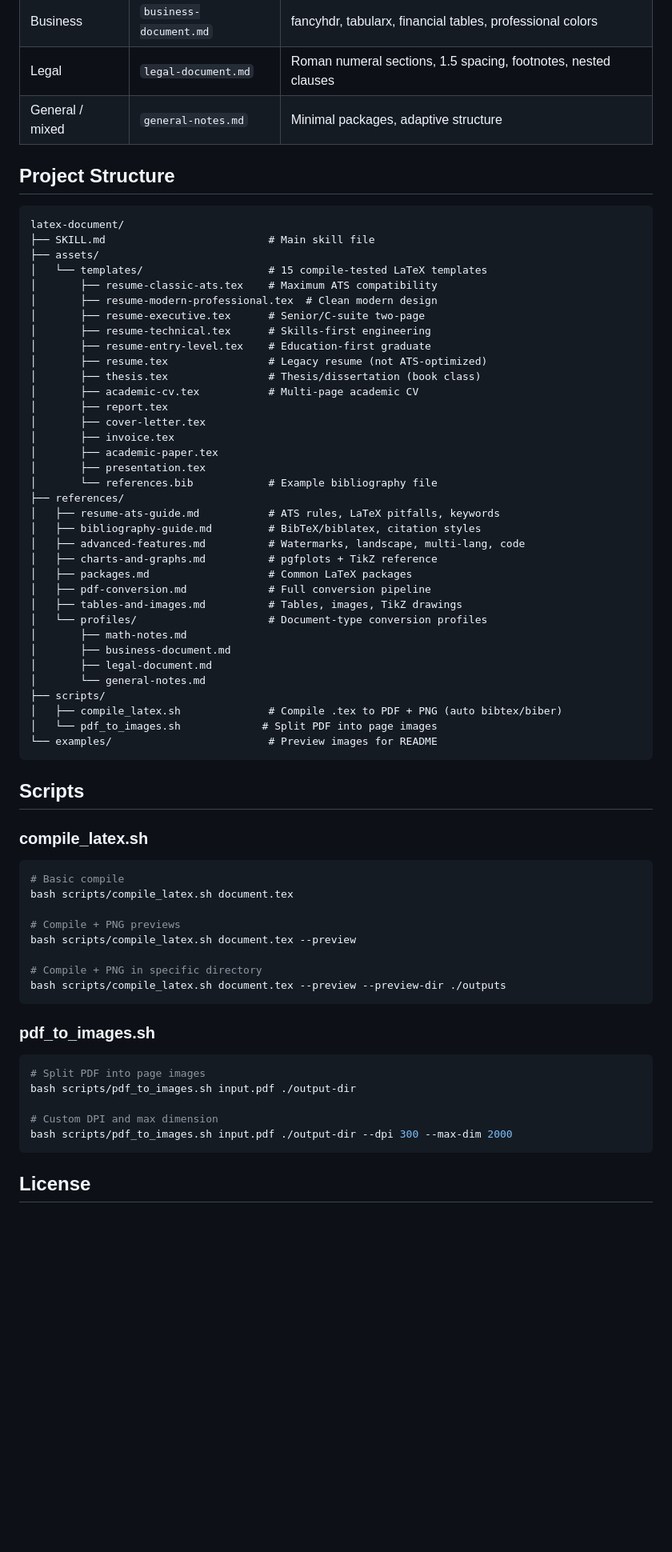
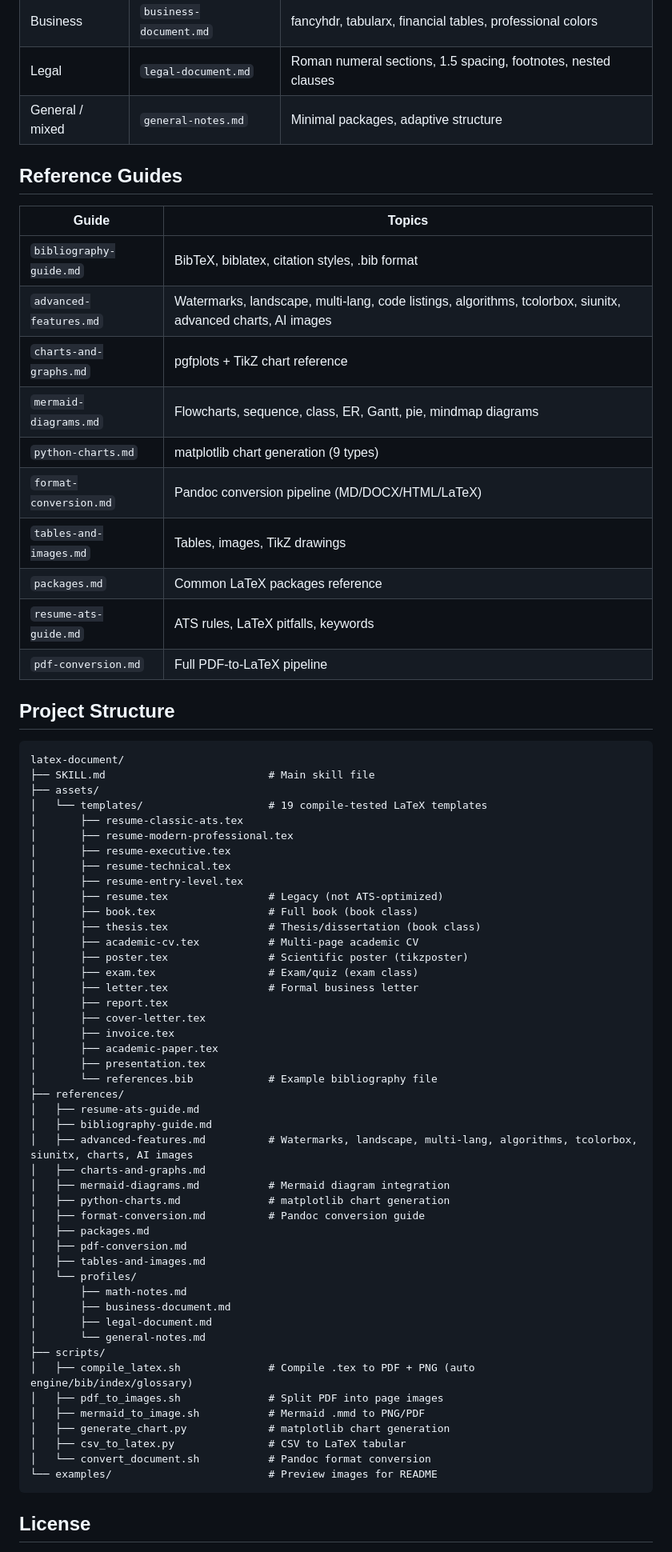
Before and after one commit to ndpvt-web/latex-document-skill, a Markdown page: README.md, the part around one of its changes. Shown at 80% size. Drawn GitHub-style; blank space fills up the shorter version.

````diff
--- a/README.md
+++ b/README.md
@@ -128,21 +219,40 @@ Empirically tested on a 115-page handwritten math PDF across batch sizes 3, 5, 7
 | Legal | `legal-document.md` | Roman numeral sections, 1.5 spacing, footnotes, nested clauses |
 | General / mixed | `general-notes.md` | Minimal packages, adaptive structure |
 
+## Reference Guides
+
+| Guide | Topics |
+|---|---|
+| `bibliography-guide.md` | BibTeX, biblatex, citation styles, .bib format |
+| `advanced-features.md` | Watermarks, landscape, multi-lang, code listings, algorithms, tcolorbox, siunitx, advanced charts, AI images |
+| `charts-and-graphs.md` | pgfplots + TikZ chart reference |
+| `mermaid-diagrams.md` | Flowcharts, sequence, class, ER, Gantt, pie, mindmap diagrams |
+| `python-charts.md` | matplotlib chart generation (9 types) |
+| `format-conversion.md` | Pandoc conversion pipeline (MD/DOCX/HTML/LaTeX) |
+| `tables-and-images.md` | Tables, images, TikZ drawings |
+| `packages.md` | Common LaTeX packages reference |
+| `resume-ats-guide.md` | ATS rules, LaTeX pitfalls, keywords |
+| `pdf-conversion.md` | Full PDF-to-LaTeX pipeline |
+
 ## Project Structure
 
 ```
 latex-document/
 ├── SKILL.md                          # Main skill file
 ├── assets/
-│   └── templates/                    # 15 compile-tested LaTeX templates
-│       ├── resume-classic-ats.tex    # Maximum ATS compatibility
-│       ├── resume-modern-professional.tex  # Clean modern design
-│       ├── resume-executive.tex      # Senior/C-suite two-page
-│       ├── resume-technical.tex      # Skills-first engineering
-│       ├── resume-entry-level.tex    # Education-first graduate
-│       ├── resume.tex                # Legacy resume (not ATS-optimized)
+│   └── templates/                    # 19 compile-tested LaTeX templates
+│       ├── resume-classic-ats.tex
+│       ├── resume-modern-professional.tex
+│       ├── resume-executive.tex
+│       ├── resume-technical.tex
+│       ├── resume-entry-level.tex
+│       ├── resume.tex                # Legacy (not ATS-optimized)
+│       ├── book.tex                  # Full book (book class)
 │       ├── thesis.tex                # Thesis/dissertation (book class)
 │       ├── academic-cv.tex           # Multi-page academic CV
+│       ├── poster.tex                # Scientific poster (tikzposter)
+│       ├── exam.tex                  # Exam/quiz (exam class)
+│       ├── letter.tex                # Formal business letter
 │       ├── report.tex
 │       ├── cover-letter.tex
 │       ├── invoice.tex
@@ -150,47 +260,29 @@ latex-document/
 │       ├── presentation.tex
 │       └── references.bib            # Example bibliography file
 ├── references/
-│   ├── resume-ats-guide.md           # ATS rules, LaTeX pitfalls, keywords
-│   ├── bibliography-guide.md         # BibTeX/biblatex, citation styles
-│   ├── advanced-features.md          # Watermarks, landscape, multi-lang, code
-│   ├── charts-and-graphs.md          # pgfplots + TikZ reference
-│   ├── packages.md                   # Common LaTeX packages
-│   ├── pdf-conversion.md             # Full conversion pipeline
-│   ├── tables-and-images.md          # Tables, images, TikZ drawings
-│   └── profiles/                     # Document-type conversion profiles
+│   ├── resume-ats-guide.md
+│   ├── bibliography-guide.md
+│   ├── advanced-features.md          # Watermarks, landscape, multi-lang, algorithms, tcolorbox, siunitx, charts, AI images
+│   ├── charts-and-graphs.md
+│   ├── mermaid-diagrams.md           # Mermaid diagram integration
+│   ├── python-charts.md              # matplotlib chart generation
+│   ├── format-conversion.md          # Pandoc conversion guide
+│   ├── packages.md
+│   ├── pdf-conversion.md
+│   ├── tables-and-images.md
+│   └── profiles/
 │       ├── math-notes.md
 │       ├── business-document.md
 │       ├── legal-document.md
 │       └── general-notes.md
 ├── scripts/
-│   ├── compile_latex.sh              # Compile .tex to PDF + PNG (auto bibtex/biber)
-│   └── pdf_to_images.sh             # Split PDF into page images
+│   ├── compile_latex.sh              # Compile .tex to PDF + PNG (auto engine/bib/index/glossary)
+│   ├── pdf_to_images.sh              # Split PDF into page images
+│   ├── mermaid_to_image.sh           # Mermaid .mmd to PNG/PDF
+│   ├── generate_chart.py             # matplotlib chart generation
+│   ├── csv_to_latex.py               # CSV to LaTeX tabular
+│   └── convert_document.sh           # Pandoc format conversion
 └── examples/                         # Preview images for README
-```
-
-## Scripts
-
-### compile_latex.sh
-
-```bash
-# Basic compile
-bash scripts/compile_latex.sh document.tex
-
-# Compile + PNG previews
-bash scripts/compile_latex.sh document.tex --preview
-
-# Compile + PNG in specific directory
-bash scripts/compile_latex.sh document.tex --preview --preview-dir ./outputs
-```
-
-### pdf_to_images.sh
-
-```bash
-# Split PDF into page images
-bash scripts/pdf_to_images.sh input.pdf ./output-dir
-
-# Custom DPI and max dimension
-bash scripts/pdf_to_images.sh input.pdf ./output-dir --dpi 300 --max-dim 2000
 ```
 
 ## License
````
Also changed, not shown: other parts of README.md (+117 -26 lines), examples/book.png (added), examples/exam.png (added), examples/letter.png (added), examples/poster.png (added).
